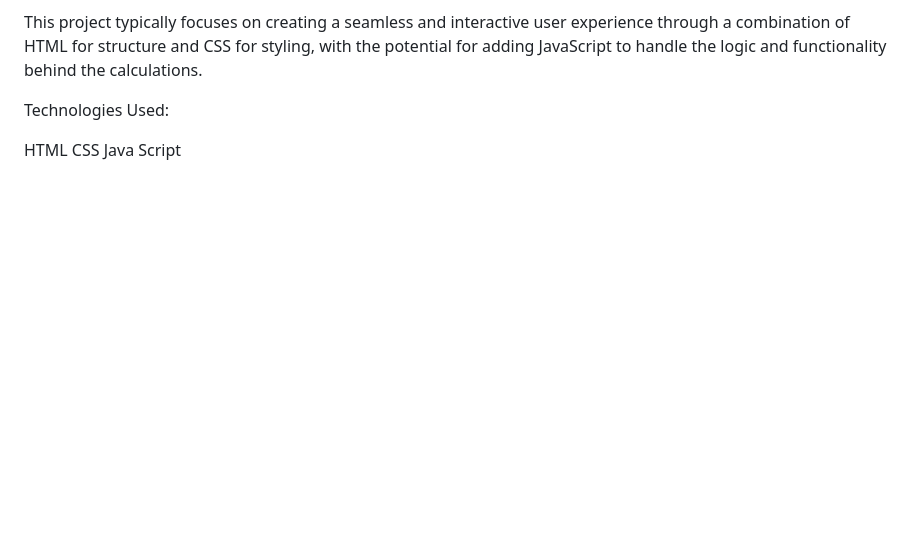
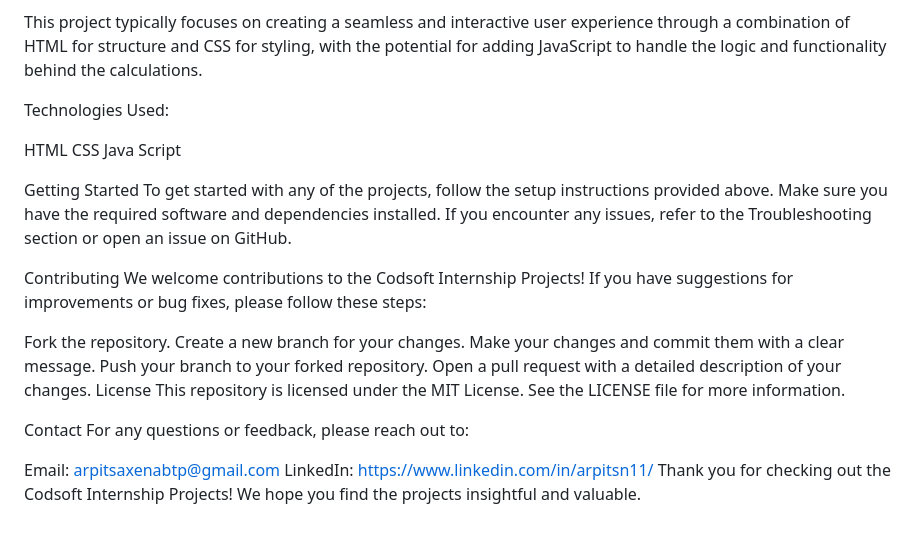
Before and after one commit to arpitsaxena11/Codsoft, a Markdown page: README.md, the part around the change. GitHub-like rendering; blank space fills up the shorter version.

```diff
--- a/README.md
+++ b/README.md
@@ -71,3 +71,24 @@ Technologies Used:
 HTML
 CSS
 Java Script
+
+Getting Started
+To get started with any of the projects, follow the setup instructions provided above. Make sure you have the required software and dependencies installed. If you encounter any issues, refer to the Troubleshooting section or open an issue on GitHub.
+
+Contributing
+We welcome contributions to the Codsoft Internship Projects! If you have suggestions for improvements or bug fixes, please follow these steps:
+
+Fork the repository.
+Create a new branch for your changes.
+Make your changes and commit them with a clear message.
+Push your branch to your forked repository.
+Open a pull request with a detailed description of your changes.
+License
+This repository is licensed under the MIT License. See the LICENSE file for more information.
+
+Contact
+For any questions or feedback, please reach out to:
+
+Email: arpitsaxenabtp@gmail.com
+LinkedIn: https://www.linkedin.com/in/arpitsn11/
+Thank you for checking out the Codsoft Internship Projects! We hope you find the projects insightful and valuable.
```
